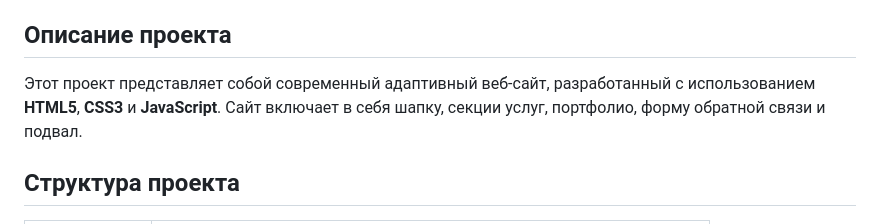
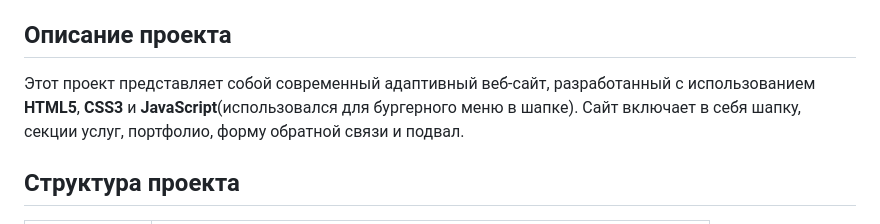
Before and after one commit to Belousk/Mycompany, a Markdown page: README.md, the part around the change. GitHub-like rendering.

Commit message:
Update README.md
Сorrect description

```diff
--- a/README.md
+++ b/README.md
@@ -5,7 +5,7 @@
 
 ## Описание проекта
 
-Этот проект представляет собой современный адаптивный веб-сайт, разработанный с использованием **HTML5**, **CSS3** и **JavaScript**. Сайт включает в себя шапку, секции услуг, портфолио, форму обратной связи и подвал.
+Этот проект представляет собой современный адаптивный веб-сайт, разработанный с использованием **HTML5**, **CSS3** и **JavaScript**(использовался для бургерного меню в шапке). Сайт включает в себя шапку, секции услуг, портфолио, форму обратной связи и подвал.
 
 ## Структура проекта
 
```
